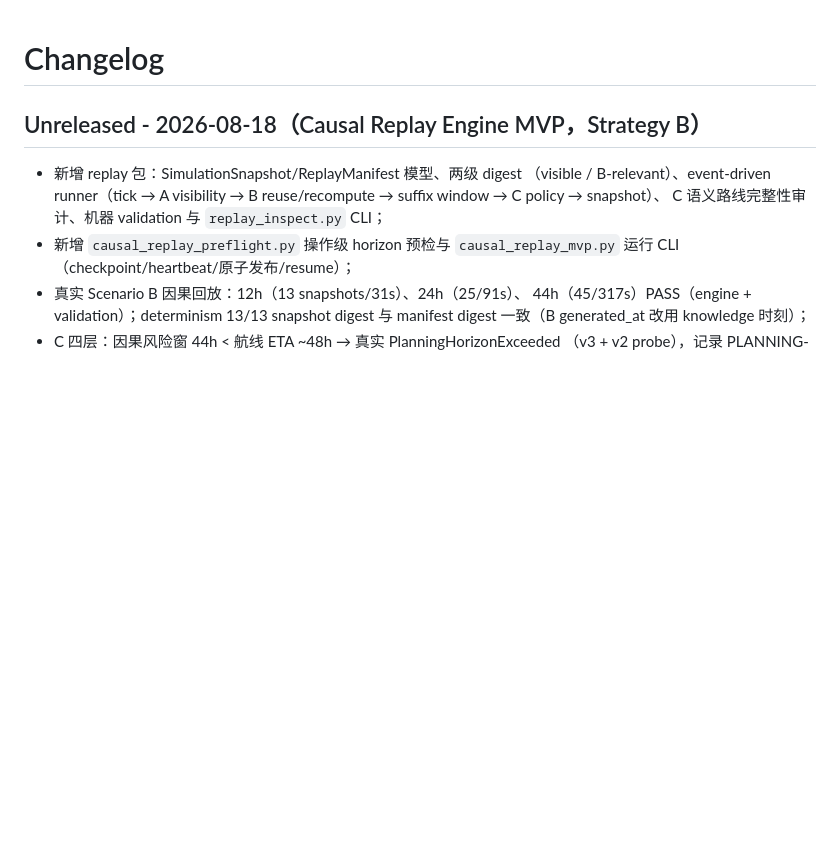
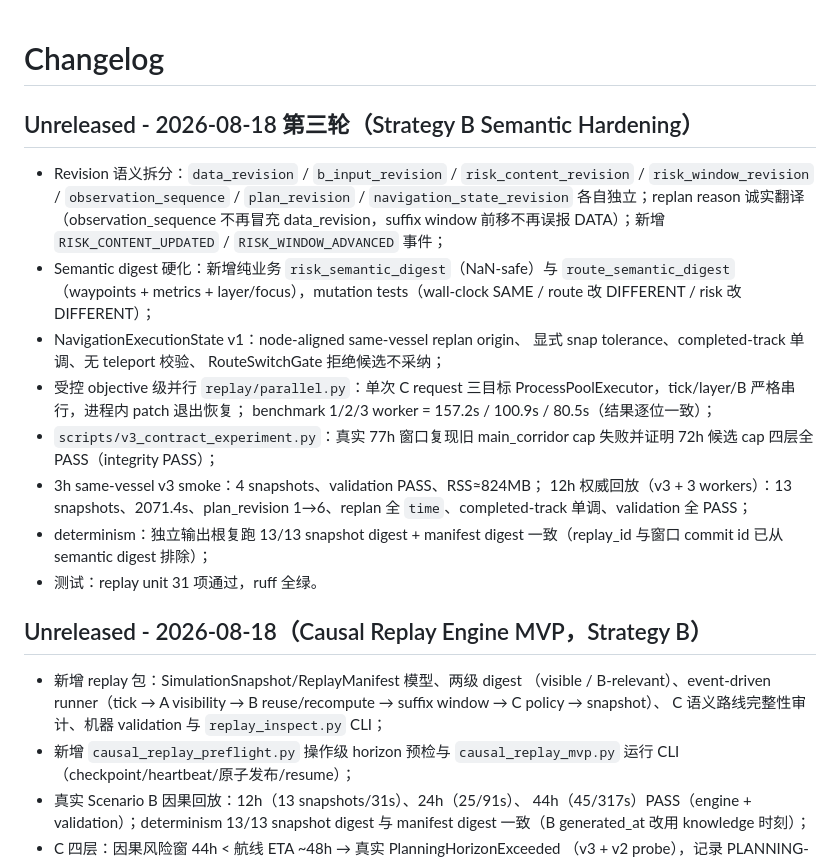
Before and after one commit to alth-earth/arctic_route_orchestrator, a Markdown page: CHANGELOG.md, the part around the change. GitHub-like rendering; blank space fills up the shorter version.

Commit message:
docs: record same-vessel determinism PASS in changelog

```diff
--- a/CHANGELOG.md
+++ b/CHANGELOG.md
@@ -1,4 +1,30 @@
 # Changelog
+
+## Unreleased - 2026-08-18 第三轮（Strategy B Semantic Hardening）
+
+- Revision 语义拆分：`data_revision` / `b_input_revision` /
+  `risk_content_revision` / `risk_window_revision` / `observation_sequence` /
+  `plan_revision` / `navigation_state_revision` 各自独立；replan reason
+  诚实翻译（observation_sequence 不再冒充 data_revision，suffix window
+  前移不再误报 DATA）；新增 `RISK_CONTENT_UPDATED` /
+  `RISK_WINDOW_ADVANCED` 事件；
+- Semantic digest 硬化：新增纯业务 `risk_semantic_digest`（NaN-safe）与
+  `route_semantic_digest`（waypoints + metrics + layer/focus），mutation
+  tests（wall-clock SAME / route 改 DIFFERENT / risk 改 DIFFERENT）；
+- NavigationExecutionState v1：node-aligned same-vessel replan origin、
+  显式 snap tolerance、completed-track 单调、无 teleport 校验、
+  RouteSwitchGate 拒绝候选不采纳；
+- 受控 objective 级并行 `replay/parallel.py`：单次 C request 三目标
+  ProcessPoolExecutor，tick/layer/B 严格串行，进程内 patch 退出恢复；
+  benchmark 1/2/3 worker = 157.2s / 100.9s / 80.5s（结果逐位一致）；
+- `scripts/v3_contract_experiment.py`：真实 77h 窗口复现旧 main_corridor
+  cap 失败并证明 72h 候选 cap 四层全 PASS（integrity PASS）；
+- 3h same-vessel v3 smoke：4 snapshots、validation PASS、RSS≈824MB；
+  12h 权威回放（v3 + 3 workers）：13 snapshots、2071.4s、plan_revision
+  1→6、replan 全 `time`、completed-track 单调、validation 全 PASS；
+- determinism：独立输出根复跑 13/13 snapshot digest + manifest digest
+  一致（replay_id 与窗口 commit id 已从 semantic digest 排除）；
+- 测试：replay unit 31 项通过，ruff 全绿。
 
 ## Unreleased - 2026-08-18（Causal Replay Engine MVP，Strategy B）
 
```
